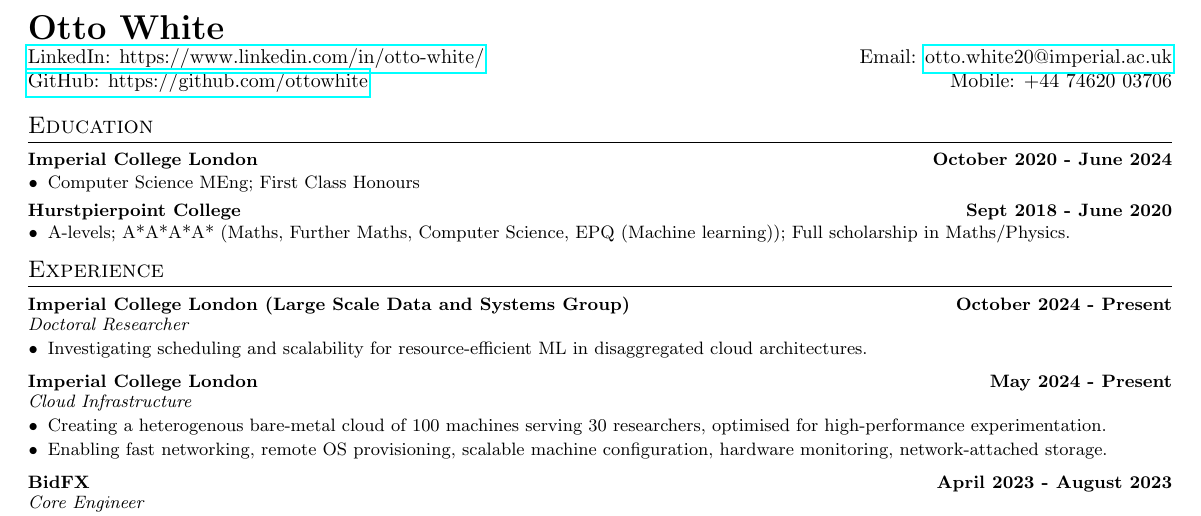
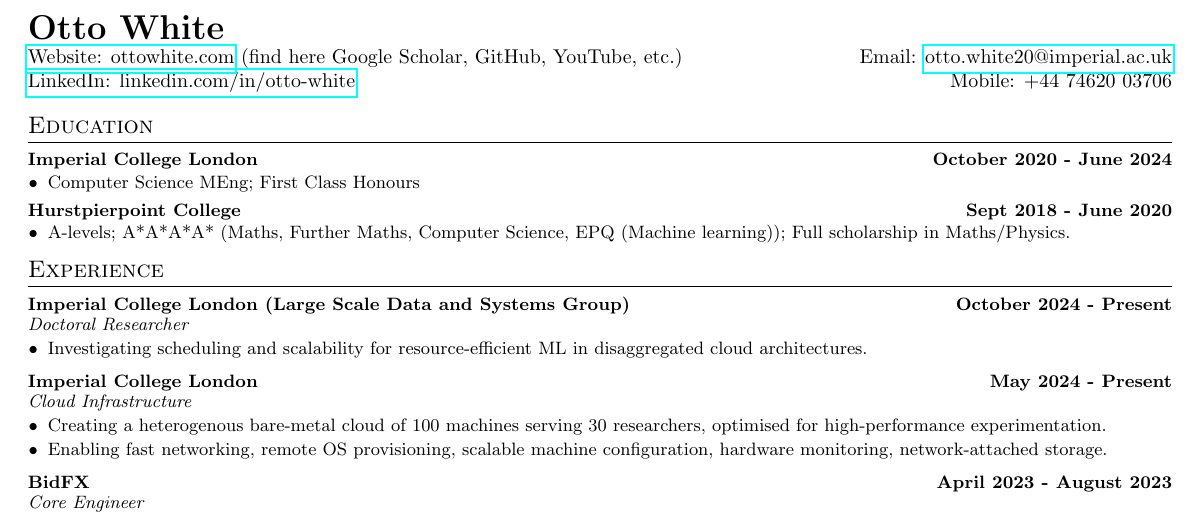
Before and after one commit to ottowhite/cv, a LaTeX document (main.tex, which reads heading.tex): part of the page, cut so that both start at the same text. Compiled offline with pdfLaTeX.

Commit message:
add my website to CV

```diff
--- a/heading.tex
+++ b/heading.tex
@@ -1,7 +1,5 @@
 \begin{tabular*}{\textwidth}{l@{\extracolsep{\fill}}r}
   \textbf{{\LARGE Otto White}} \\
-  \href{https://www.linkedin.com/in/otto-white/}{LinkedIn: https://www.linkedin.com/in/otto-white/} &
-  Email: \href{ow20@ic.ac.uk}{otto.white20@imperial.ac.uk} \\
-  \href{https://github.com/ottowhite}{GitHub: https://github.com/ottowhite} &
-  Mobile: +44 74620 03706 \\
+  \href{https://www.ottowhite.com}{Website: ottowhite.com} (find here Google Scholar, GitHub, YouTube, etc.) & Email: \href{ow20@ic.ac.uk}{otto.white20@imperial.ac.uk} \\
+  \href{https://www.linkedin.com/in/otto-white/}{LinkedIn: linkedin.com/in/otto-white} & Mobile: +44 74620 03706 \\
 \end{tabular*}
```
Also changed, not shown: 1 other file.
